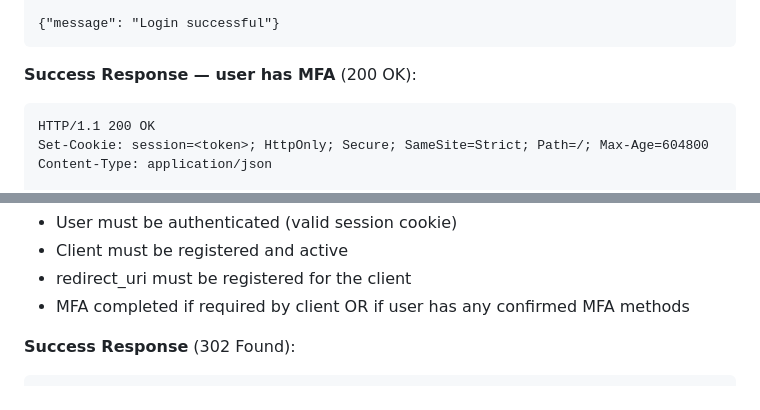
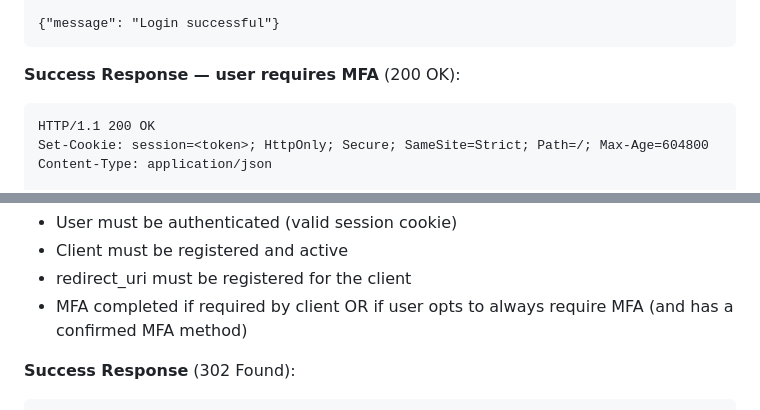
Before and after one commit to tjohncan/auth-server, a Markdown page: api/README.md, 2 parts joined by grey strips. GitHub-like rendering.

Commit message:
doc clarity/accuracy on when mfa challenges are presented

````diff
--- a/api/README.md
+++ b/api/README.md
@@ -651,7 +651,7 @@ Content-Type: application/json
 {"message": "Login successful"}
 ```
 
-**Success Response — user has MFA** (200 OK):
+**Success Response — user requires MFA** (200 OK):
 ```http
 HTTP/1.1 200 OK
 Set-Cookie: session=<token>; HttpOnly; Secure; SameSite=Strict; Path=/; Max-Age=604800
@@ -883,7 +883,7 @@ OAuth2 authorization endpoint (RFC 6749 Section 3.1). Initiates authorization co
 - User must be authenticated (valid session cookie)
 - Client must be registered and active
 - redirect_uri must be registered for the client
-- MFA completed if required by client OR if user has any confirmed MFA methods
+- MFA completed if required by client OR if user opts to always require MFA (and has a confirmed MFA method)
 
 **Success Response** (302 Found):
 ```http
````
Also changed, not shown: sql/README.md (+1 -1 lines).
